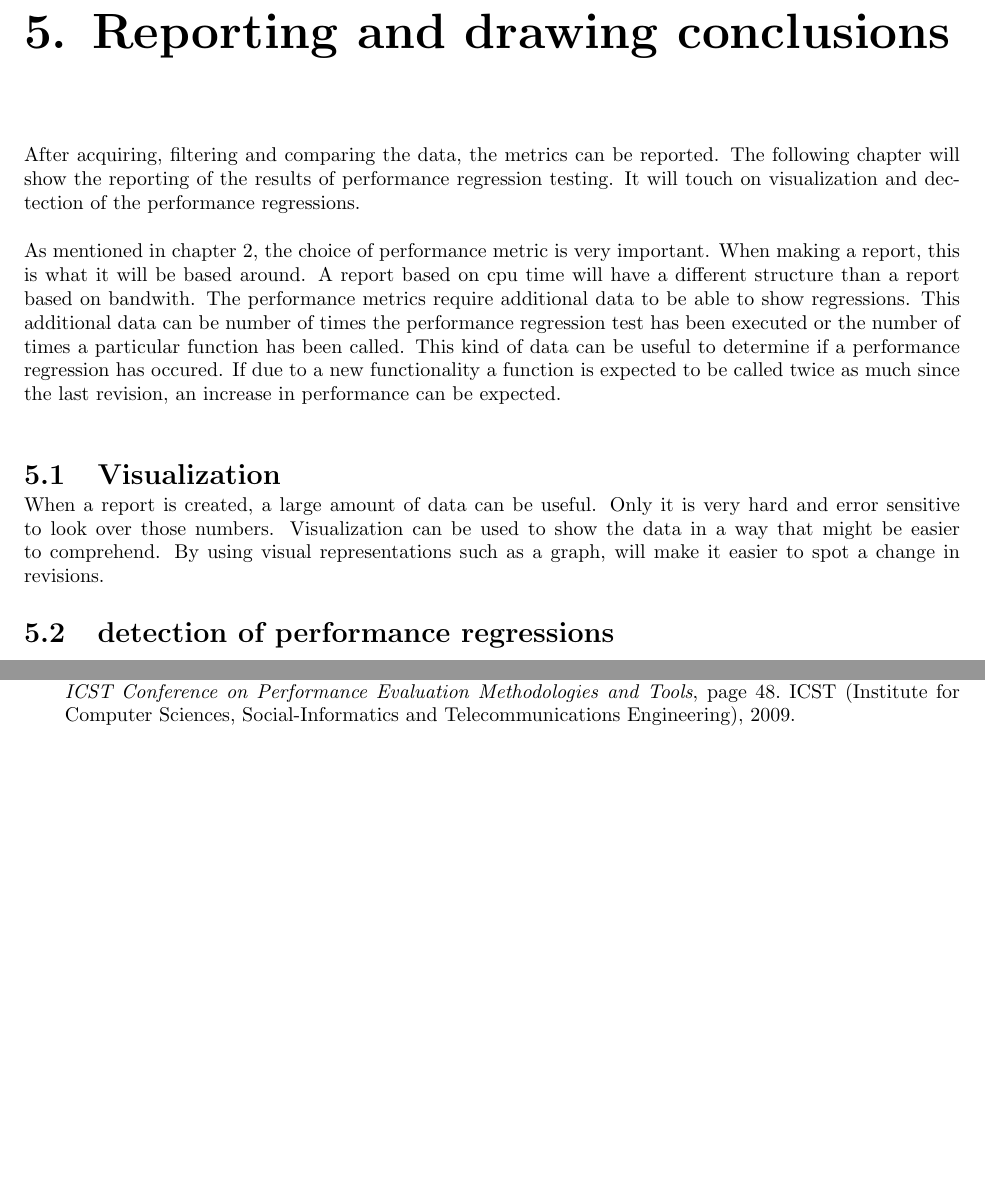
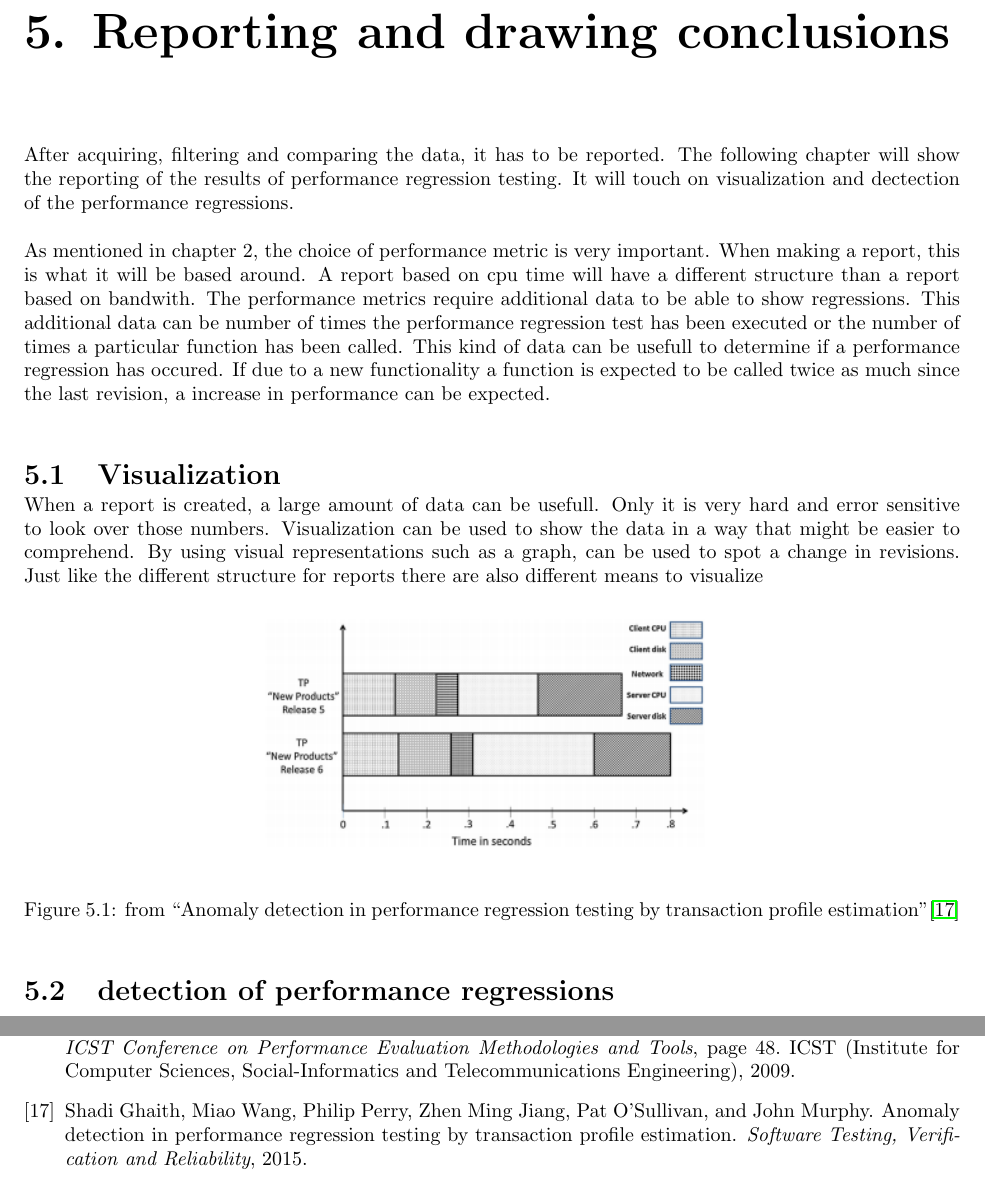
Before and after one commit to steffansluis/ti3706, a LaTeX thesis (src/report.tex, which reads src/reporting/reporting.tex): two parts of pages 12 and 16 of 16, joined at a grey line, cut so that both start at the same text, the shorter picture padded with empty space. Compiled offline with pdfLaTeX.

Commit message:
plaatje test

```diff
--- a/src/reporting/reporting.tex
+++ b/src/reporting/reporting.tex
@@ -1,9 +1,17 @@
-After acquiring, filtering and comparing the data, the metrics can be reported. The following chapter will show the reporting of the results of performance regression testing. It will touch on visualization and dectection of the performance regressions. \newline
+After acquiring, filtering and comparing the data, it has to be reported. The following chapter will show the reporting of the results of performance regression testing. It will touch on visualization and dectection of the performance regressions. \newline
 \newline
-As mentioned in chapter 2, the choice of performance metric is very important. When making a report, this is what it will be based around. A report based on cpu time will have a different structure than a report based on bandwith. The performance metrics require additional data to be able to show regressions. This additional data can be number of times the performance regression test has been executed or the number of times a particular function has been called. This kind of data can be useful to determine if a performance regression has occured. If due to a new functionality a function is expected to be called twice as much since the last revision, an increase in performance can be expected.\newline
+As mentioned in chapter 2, the choice of performance metric is very important. When making a report, this is what it will be based around. A report based on cpu time will have a different structure than a report based on bandwith. The performance metrics require additional data to be able to show regressions. This additional data can be number of times the performance regression test has been executed or the number of times a particular function has been called. This kind of data can be usefull to determine if a performance regression has occured. If due to a new functionality a function is expected to be called twice as much since the last revision, a increase in performance can be expected.\newline
 
 \section{Visualization}
-When a report is created, a large amount of data can be useful. Only it is very hard and error sensitive to look over those numbers. Visualization can be used to show the data in a way that might be easier to comprehend. By using visual representations such as a graph, will make it easier to spot a change in revisions.
+When a report is created, a large amount of data can be usefull. Only it is very hard and error sensitive to look over those numbers. Visualization can be used to show the data in a way that might be easier to comprehend. By using visual representations such as a graph, can be used to spot a change in revisions. Just like the different structure for reports there are also different means to visualize
+
+\begin{figure}[h]
+\begin{center}
+  \includegraphics[width=0.5\textwidth]{Figures/TP.PNG}
+\end{center}
+  \caption{from ``Anomaly detection in performance regression testing by transaction profile estimation''\cite{ghaith2015anomaly}}
+
+\end{figure}
 
 \section{detection of performance regressions}
 
```
Also changed, not shown: src/bibliography.bib (+8 -0 lines), src/Figures/TP.PNG (added).
